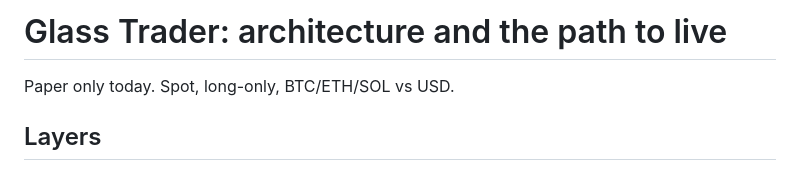
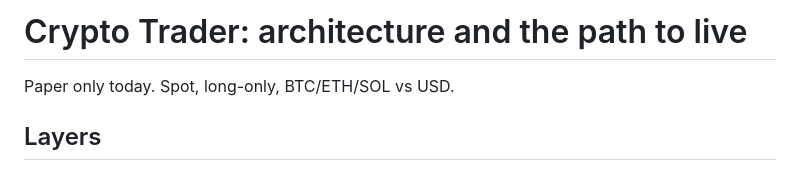
Before and after one commit to jasonzawacki-arch/crypto-trader, a Markdown page: docs/ARCHITECTURE.md, the part around the change. GitHub-like rendering.

```diff
--- a/docs/ARCHITECTURE.md
+++ b/docs/ARCHITECTURE.md
@@ -1,4 +1,4 @@
-# Glass Trader: architecture and the path to live
+# Crypto Trader: architecture and the path to live
 
 Paper only today. Spot, long-only, BTC/ETH/SOL vs USD.
 
```
Also changed, not shown: README.md (+2 -2 lines), server/README.md (+1 -1 lines), docs/screenshots/crypto-trader.jpg (added), docs/screenshots/glass-trader.jpg (deleted), 11 other files.
